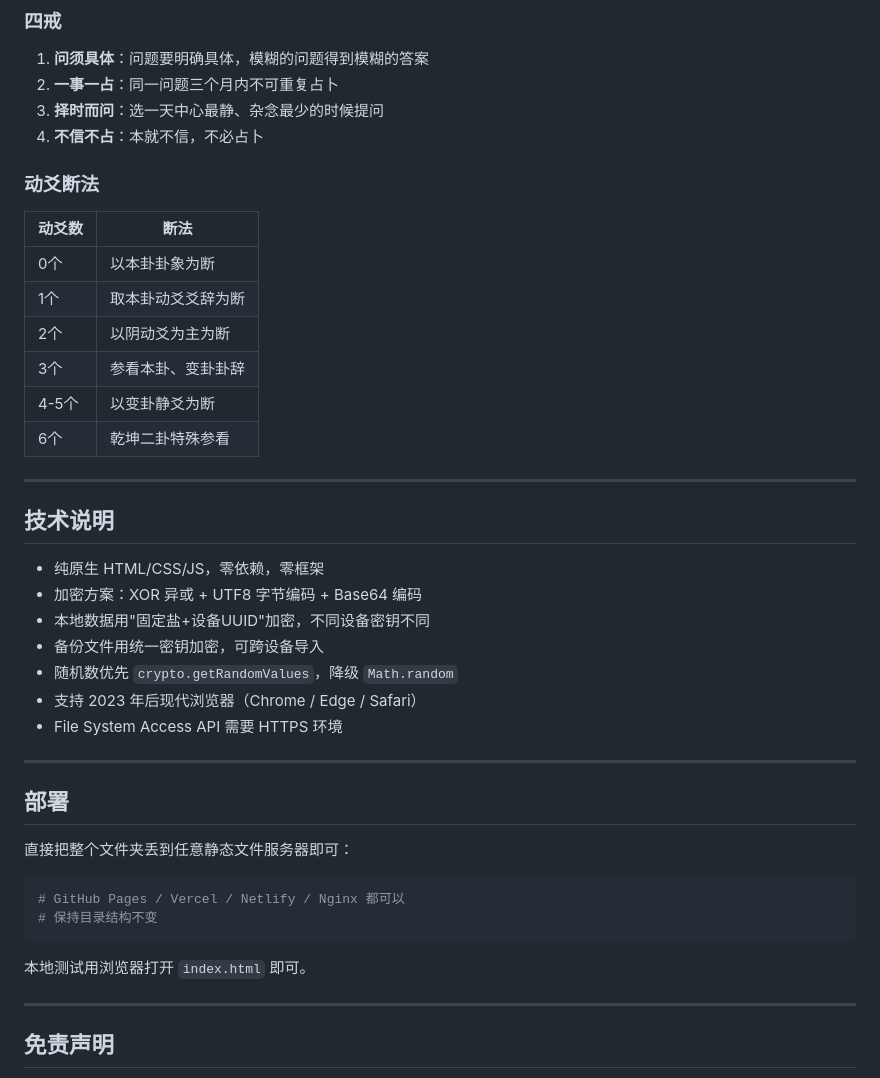
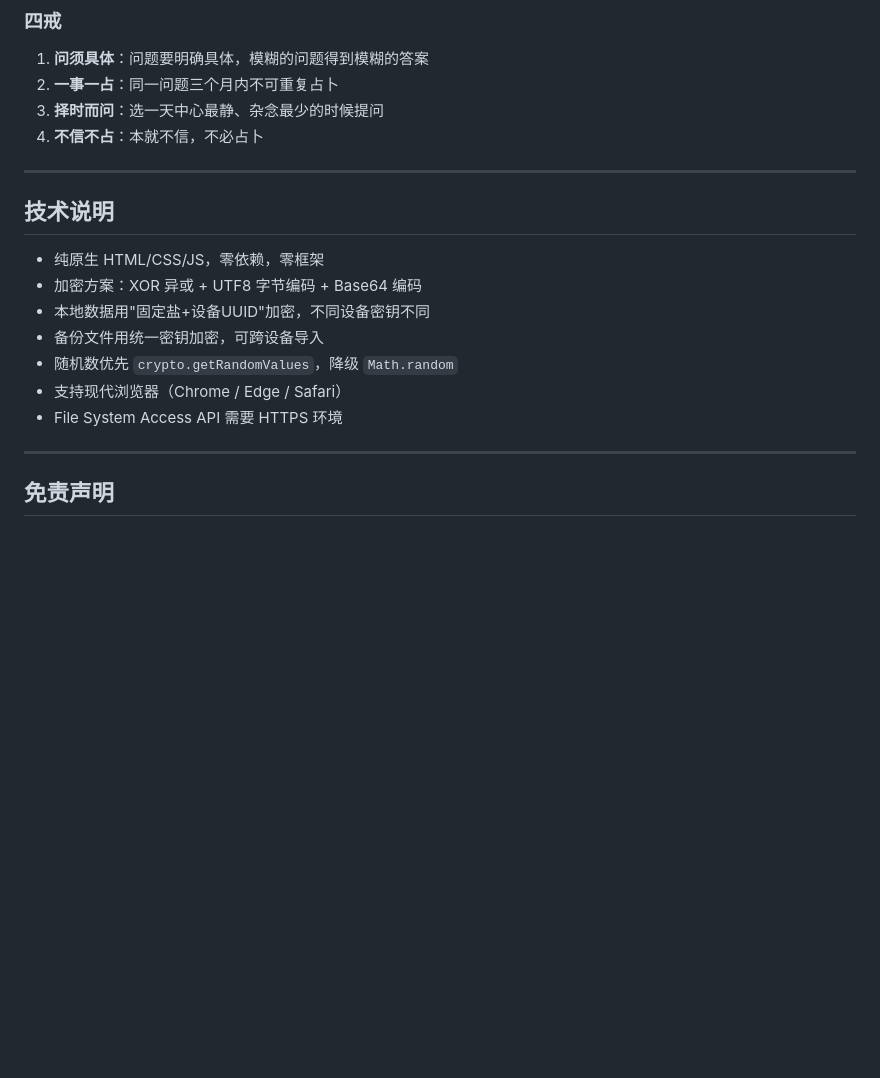
Before and after one commit to foreveropen/xczl, a Markdown page: README.md, the part around one of its changes. Drawn GitHub-style; blank space fills up the shorter version.

````diff
--- a/README.md
+++ b/README.md
@@ -129,16 +63,6 @@ log.js  →  storage.js  →  gua.js  →  app.js
 3. **择时而问**：选一天中心最静、杂念最少的时候提问
 4. **不信不占**：本就不信，不必占卜
 
-### 动爻断法
-| 动爻数 | 断法 |
-|--------|------|
-| 0个 | 以本卦卦象为断 |
-| 1个 | 取本卦动爻爻辞为断 |
-| 2个 | 以阴动爻为主为断 |
-| 3个 | 参看本卦、变卦卦辞 |
-| 4-5个 | 以变卦静爻为断 |
-| 6个 | 乾坤二卦特殊参看 |
-
 ---
 
 ## 技术说明
@@ -148,21 +72,8 @@ log.js  →  storage.js  →  gua.js  →  app.js
 - 本地数据用"固定盐+设备UUID"加密，不同设备密钥不同
 - 备份文件用统一密钥加密，可跨设备导入
 - 随机数优先 `crypto.getRandomValues`，降级 `Math.random`
-- 支持 2023 年后现代浏览器（Chrome / Edge / Safari）
+- 支持现代浏览器（Chrome / Edge / Safari）
 - File System Access API 需要 HTTPS 环境
-
----
-
-## 部署
-
-直接把整个文件夹丢到任意静态文件服务器即可：
-
-```bash
-# GitHub Pages / Vercel / Netlify / Nginx 都可以
-# 保持目录结构不变
-```
-
-本地测试用浏览器打开 `index.html` 即可。
 
 ---
 
````
Also changed, not shown: other parts of README.md (+24 -90 lines).
